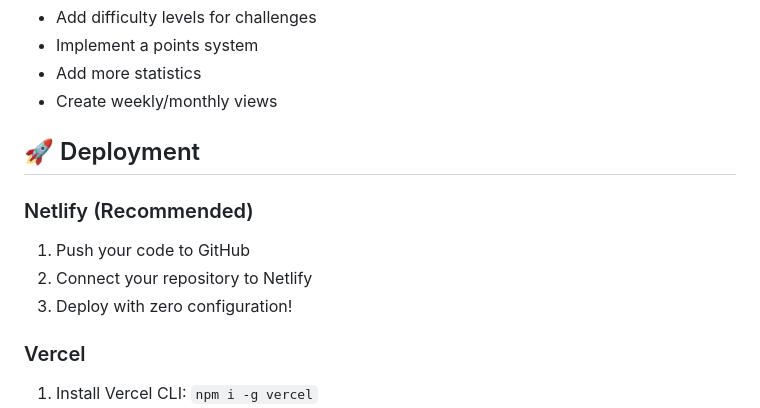
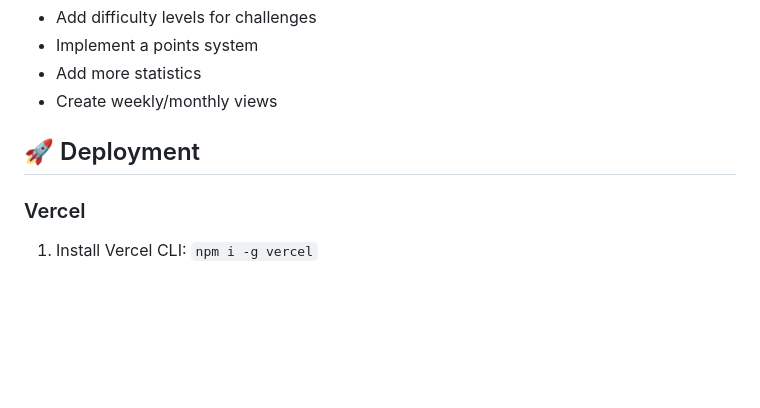
Before and after one commit to BilgeBengisu/MatchaCode, a Markdown page: README.md, the part around the change. Rendered like a GitHub page; blank space fills up the shorter version.

```diff
--- a/README.md
+++ b/README.md
@@ -135,11 +135,6 @@ The app is built with vanilla JavaScript, making it easy to extend:
 
 ## 🚀 Deployment
 
-### Netlify (Recommended)
-1. Push your code to GitHub
-2. Connect your repository to Netlify
-3. Deploy with zero configuration!
-
 ### Vercel
 1. Install Vercel CLI: `npm i -g vercel`
 2. Run `vercel` in the project directory
```
